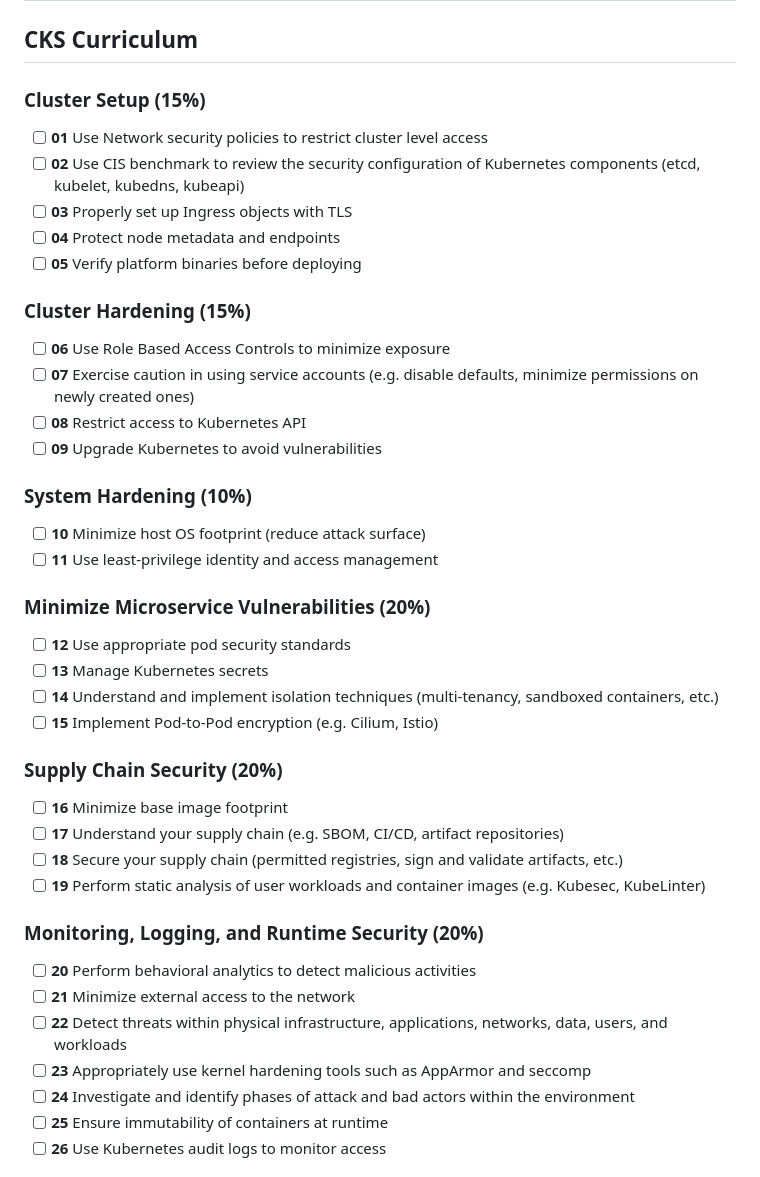
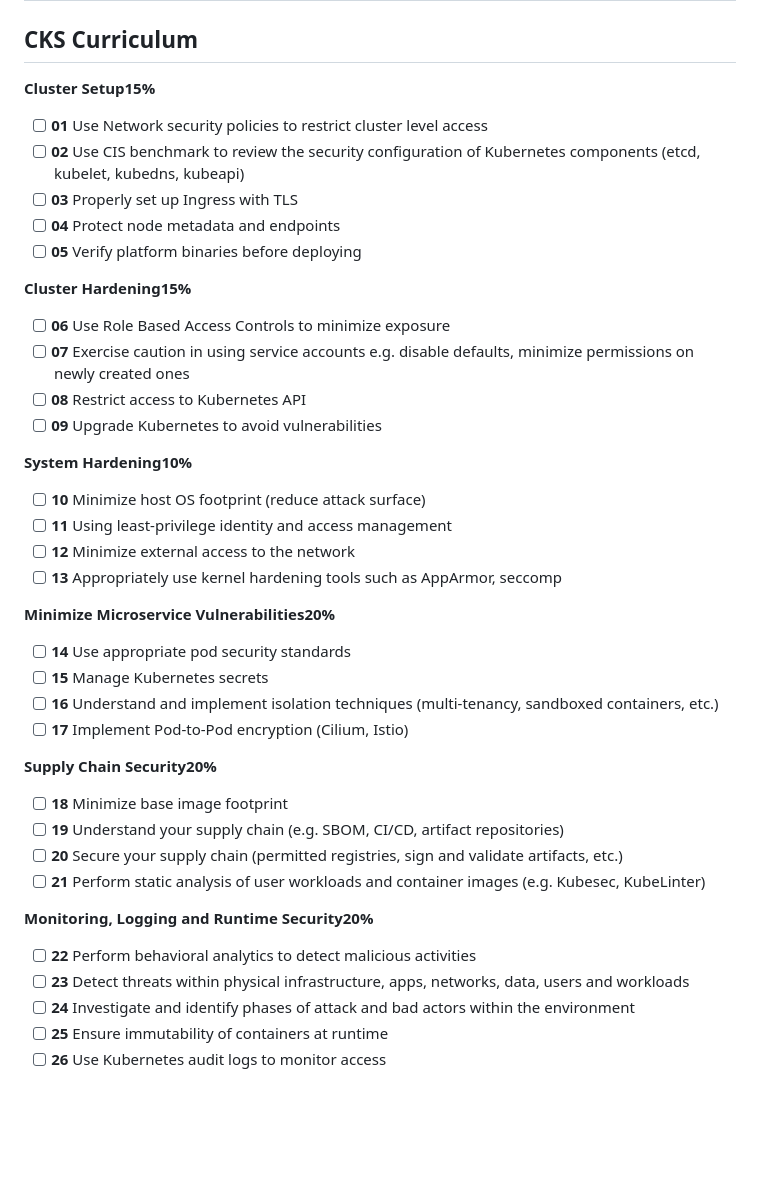
Before and after one commit to apolzek/tryharding-certifications, a Markdown page: README.md, the part around the change. Drawn GitHub-style; blank space fills up the shorter version.

Commit message:
Revise CKS curriculum formatting and content

```diff
--- a/README.md
+++ b/README.md
@@ -2,46 +2,40 @@
 
 ## CKS Curriculum
 
-### Cluster Setup (15%)
-
+**Cluster Setup15%**
 - [ ] **01** Use Network security policies to restrict cluster level access
 - [ ] **02** Use CIS benchmark to review the security configuration of Kubernetes components (etcd, kubelet, kubedns, kubeapi)
-- [ ] **03** Properly set up Ingress objects with TLS
+- [ ] **03** Properly set up Ingress with TLS
 - [ ] **04** Protect node metadata and endpoints
 - [ ] **05** Verify platform binaries before deploying
 
-### Cluster Hardening (15%)
-
+**Cluster Hardening15%**
 - [ ] **06** Use Role Based Access Controls to minimize exposure
-- [ ] **07** Exercise caution in using service accounts (e.g. disable defaults, minimize permissions on newly created ones)
+- [ ] **07** Exercise caution in using service accounts e.g. disable defaults, minimize permissions on newly created ones
 - [ ] **08** Restrict access to Kubernetes API
 - [ ] **09** Upgrade Kubernetes to avoid vulnerabilities
 
-### System Hardening (10%)
+**System Hardening10%**
+- [ ] **10** Minimize host OS footprint (reduce attack surface)
+- [ ] **11** Using least-privilege identity and access management
+- [ ] **12** Minimize external access to the network
+- [ ] **13** Appropriately use kernel hardening tools such as AppArmor, seccomp
 
-- [ ] **10** Minimize host OS footprint (reduce attack surface)
-- [ ] **11** Use least-privilege identity and access management
+**Minimize Microservice Vulnerabilities20%**
+- [ ] **14** Use appropriate pod security standards
+- [ ] **15** Manage Kubernetes secrets
+- [ ] **16** Understand and implement isolation techniques (multi-tenancy, sandboxed containers, etc.)
+- [ ] **17** Implement Pod-to-Pod encryption (Cilium, Istio)
 
-### Minimize Microservice Vulnerabilities (20%)
+**Supply Chain Security20%**
+- [ ] **18** Minimize base image footprint
+- [ ] **19** Understand your supply chain (e.g. SBOM, CI/CD, artifact repositories)
+- [ ] **20** Secure your supply chain (permitted registries, sign and validate artifacts, etc.)
+- [ ] **21** Perform static analysis of user workloads and container images (e.g. Kubesec, KubeLinter)
 
-- [ ] **12** Use appropriate pod security standards
-- [ ] **13** Manage Kubernetes secrets
-- [ ] **14** Understand and implement isolation techniques (multi-tenancy, sandboxed containers, etc.)
-- [ ] **15** Implement Pod-to-Pod encryption (e.g. Cilium, Istio)
-
-### Supply Chain Security (20%)
-
-- [ ] **16** Minimize base image footprint
-- [ ] **17** Understand your supply chain (e.g. SBOM, CI/CD, artifact repositories)
-- [ ] **18** Secure your supply chain (permitted registries, sign and validate artifacts, etc.)
-- [ ] **19** Perform static analysis of user workloads and container images (e.g. Kubesec, KubeLinter)
-
-### Monitoring, Logging, and Runtime Security (20%)
-
-- [ ] **20** Perform behavioral analytics to detect malicious activities
-- [ ] **21** Minimize external access to the network
-- [ ] **22** Detect threats within physical infrastructure, applications, networks, data, users, and workloads
-- [ ] **23** Appropriately use kernel hardening tools such as AppArmor and seccomp
+**Monitoring, Logging and Runtime Security20%**
+- [ ] **22** Perform behavioral analytics to detect malicious activities
+- [ ] **23** Detect threats within physical infrastructure, apps, networks, data, users and workloads
 - [ ] **24** Investigate and identify phases of attack and bad actors within the environment
 - [ ] **25** Ensure immutability of containers at runtime
 - [ ] **26** Use Kubernetes audit logs to monitor access
```
